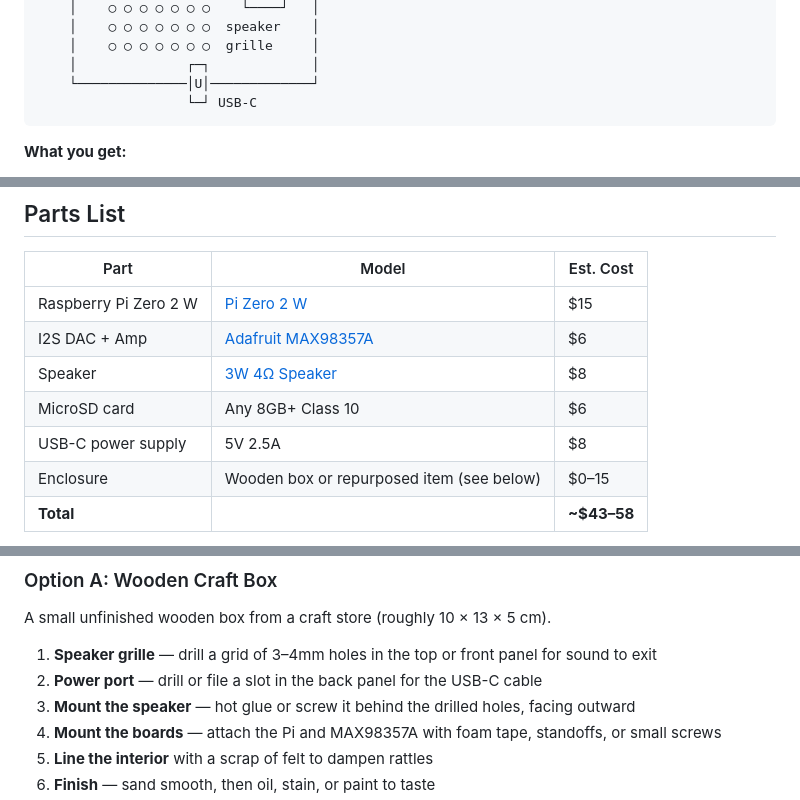
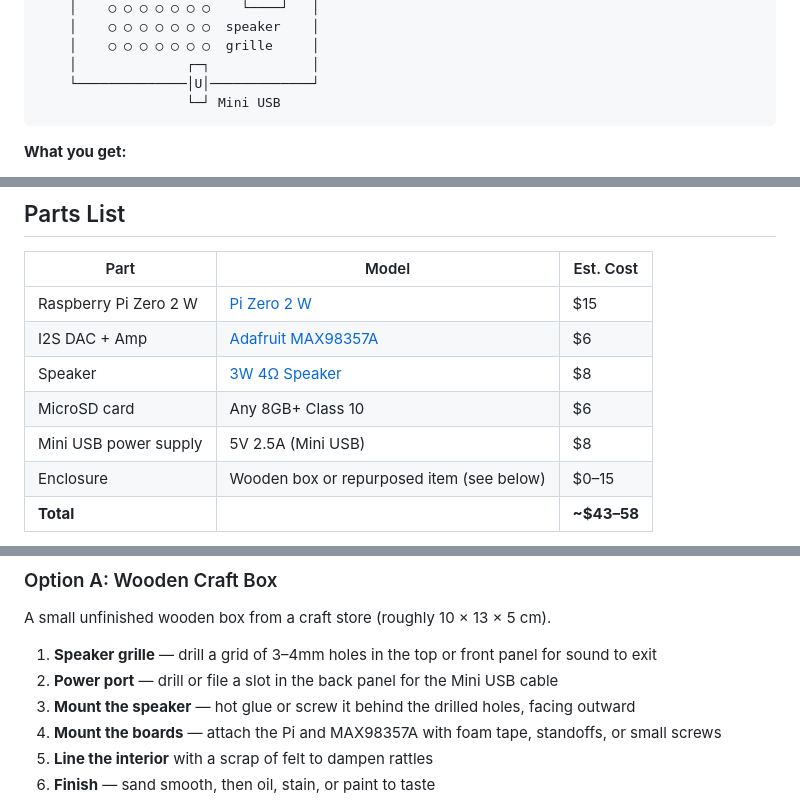
Before and after one commit to brittonhayes/noisey, a Markdown page: docs/BUILD.md, 3 parts joined by grey strips. Drawn GitHub-style.

Commit message:
Fix USB-C references to Mini USB for Pi Zero 2 W
The Pi Zero 2 W uses a Mini USB port for power, not USB-C.

https://claude.ai/code/session_01De3kVYweYvQPAGSUNYeXVU

````diff
--- a/docs/BUILD.md
+++ b/docs/BUILD.md
@@ -14,7 +14,7 @@ A dedicated IoT white noise machine you control from your phone — built with a
     │    ○ ○ ○ ○ ○ ○ ○  grille     │
     │              ┌─┐             │
     └──────────────│U│─────────────┘
-                   └─┘ USB-C
+                   └─┘ Mini USB
 ```
 
 **What you get:**
@@ -33,7 +33,7 @@ A dedicated IoT white noise machine you control from your phone — built with a
 | I2S DAC + Amp | [Adafruit MAX98357A](https://www.adafruit.com/product/3006) | $6 |
 | Speaker | [3W 4Ω Speaker](https://www.adafruit.com/product/1314) | $8 |
 | MicroSD card | Any 8GB+ Class 10 | $6 |
-| USB-C power supply | 5V 2.5A | $8 |
+| Mini USB power supply | 5V 2.5A (Mini USB) | $8 |
 | Enclosure | Wooden box or repurposed item (see below) | $0–15 |
 | **Total** | | **~$43–58** |
 
@@ -252,7 +252,7 @@ The goal is simple: a clean box that hides the electronics and lets the speaker
 A small unfinished wooden box from a craft store (roughly 10 × 13 × 5 cm).
 
 1. **Speaker grille** — drill a grid of 3–4mm holes in the top or front panel for sound to exit
-2. **Power port** — drill or file a slot in the back panel for the USB-C cable
+2. **Power port** — drill or file a slot in the back panel for the Mini USB cable
 3. **Mount the speaker** — hot glue or screw it behind the drilled holes, facing outward
 4. **Mount the boards** — attach the Pi and MAX98357A with foam tape, standoffs, or small screws
 5. **Line the interior** with a scrap of felt to dampen rattles
````
Also changed, not shown: other parts of docs/BUILD.md (+1 -1 lines).
